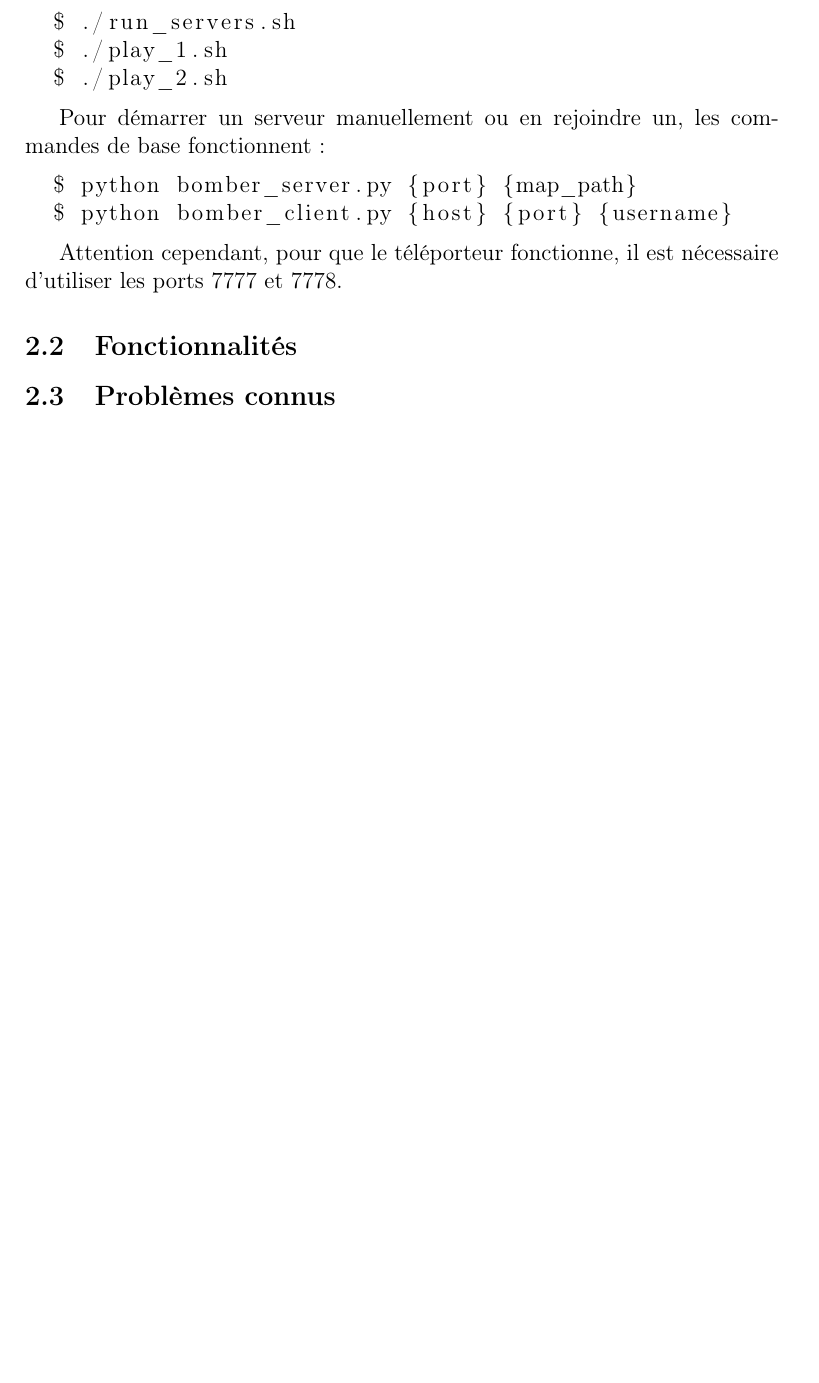
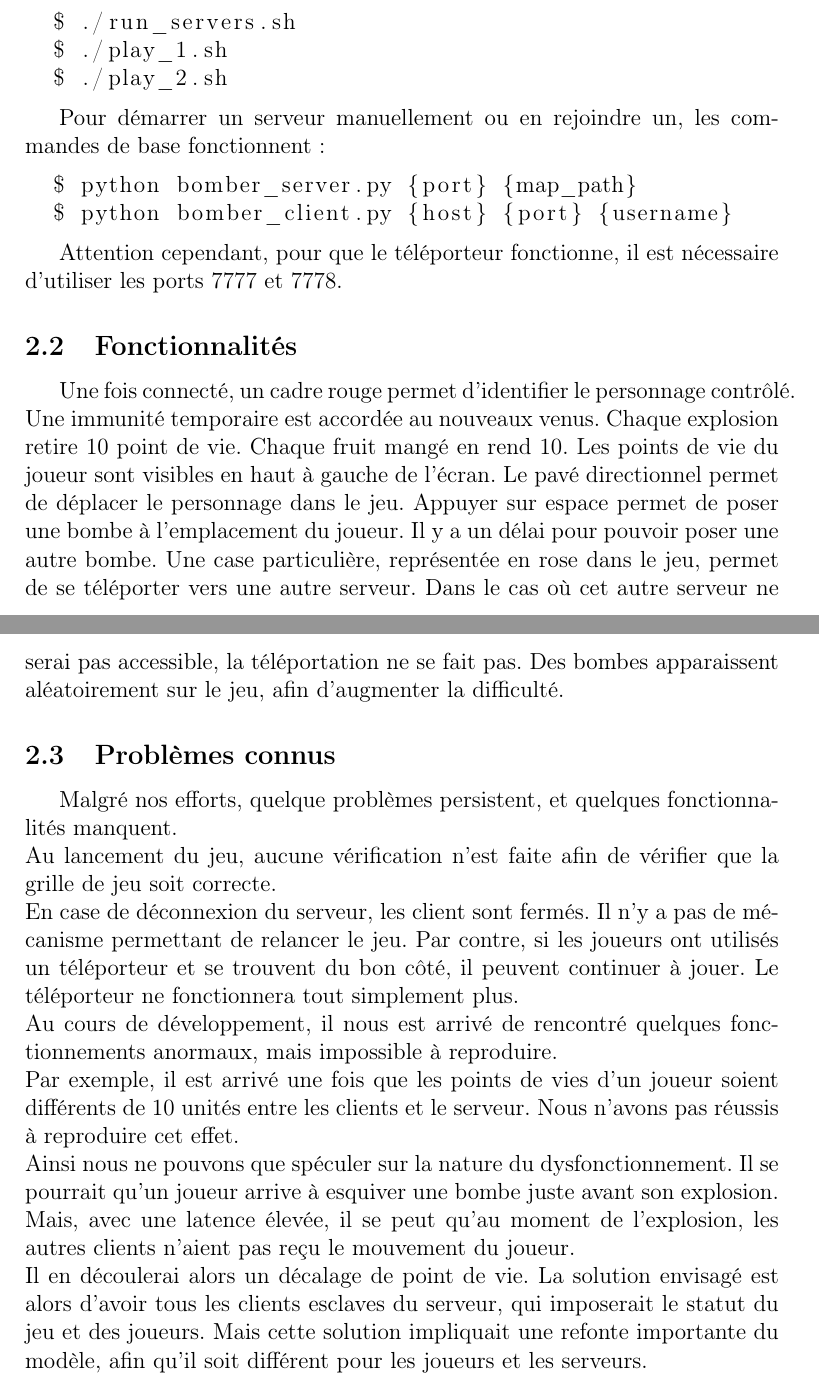
Before and after one commit to Adrriii/Bomberman, a LaTeX document (rapport/rapport.tex): part of page 3 of 5 before the commit and two parts of pages 3 and 4 of 6 after it, the two joined at a grey line, cut so that both start at the same text, the shorter picture padded with empty space. Compiled offline with pdfLaTeX.

Commit message:
avancement sur le rapport

```diff
--- a/rapport/rapport.tex
+++ b/rapport/rapport.tex
@@ -40,8 +40,24 @@ Pour démarrer un serveur manuellement ou en rejoindre un, les commandes de base
 
 Attention cependant, pour que le téléporteur fonctionne, il est nécessaire d'utiliser les ports 7777 et 7778.
 \subsection{Fonctionnalités}
+Une fois connecté, un cadre rouge permet d'identifier le personnage contrôlé. Une immunité temporaire est accordée au nouveaux venus. Chaque explosion retire 10 point de vie. Chaque fruit mangé en rend 10. Les points de vie du joueur sont visibles en haut à gauche de l'écran. Le pavé directionnel permet de déplacer le personnage dans le jeu. Appuyer sur espace permet de poser une bombe à l'emplacement du joueur. Il y a un délai pour pouvoir poser une autre bombe.
+Une case particulière, représentée en rose dans le jeu, permet de se téléporter vers une autre serveur.
+Dans le cas où cet autre serveur ne serai pas accessible, la téléportation ne se fait pas.
+Des bombes apparaissent aléatoirement sur le jeu, afin d'augmenter la difficulté.
 
 \subsection{Problèmes connus}
+Malgré nos efforts, quelque problèmes persistent, et quelques fonctionnalités manquent.\\
+Au lancement du jeu, aucune vérification n'est faite afin de vérifier que la grille de jeu soit correcte.\\
+En case de déconnexion du serveur, les client sont fermés. Il n'y a pas de mécanisme permettant de relancer le jeu.
+Par contre, si les joueurs ont utilisés un téléporteur et se trouvent du bon côté, il peuvent continuer à jouer. Le téléporteur ne fonctionnera tout simplement plus.
+\\
+Au cours de développement, il nous est arrivé de rencontré quelques fonctionnements anormaux, mais impossible à reproduire.\\
+Par exemple, il est arrivé une fois que les points de vies d'un joueur soient différents de 10 unités entre les clients et le serveur. Nous n'avons pas réussis à reproduire cet effet.\\
+Ainsi nous ne pouvons que spéculer sur la nature du dysfonctionnement.
+Il se pourrait qu'un joueur arrive à esquiver une bombe juste avant son explosion.\\
+Mais, avec une latence élevée, il se peut qu'au moment de l'explosion, les autres clients n'aient pas reçu le mouvement du joueur.\\
+Il en découlerai alors un décalage de point de vie.
+La solution envisagé est alors d'avoir tous les clients esclaves du serveur, qui imposerait le statut du jeu et des joueurs. Mais cette solution impliquait une refonte importante du modèle, afin qu'il soit différent pour les joueurs et les serveurs.
 \newpage
 
 \section{Architecture et Implémentation}
```
